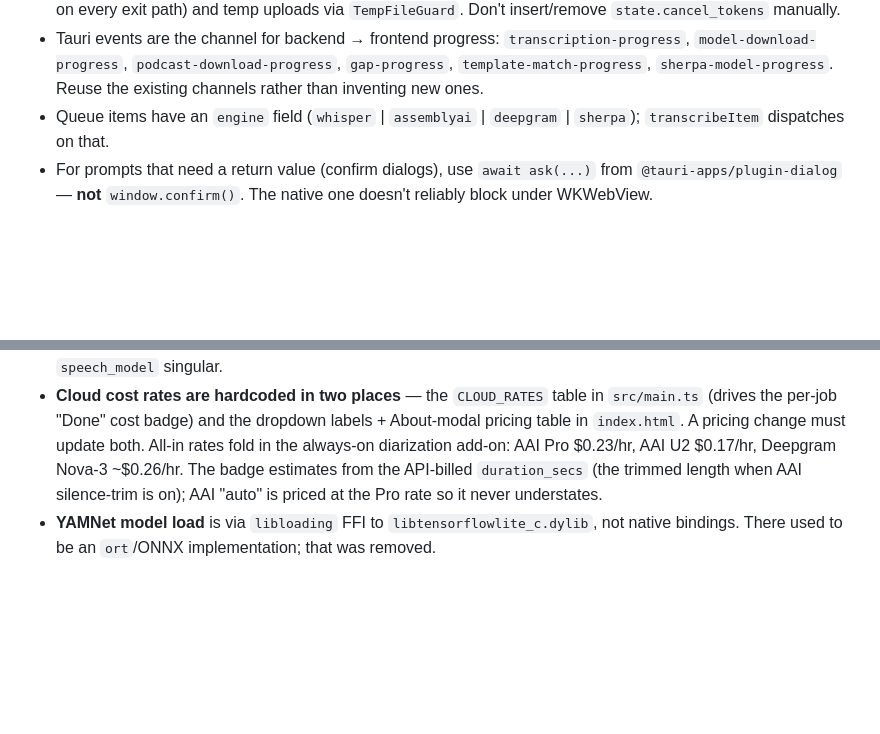
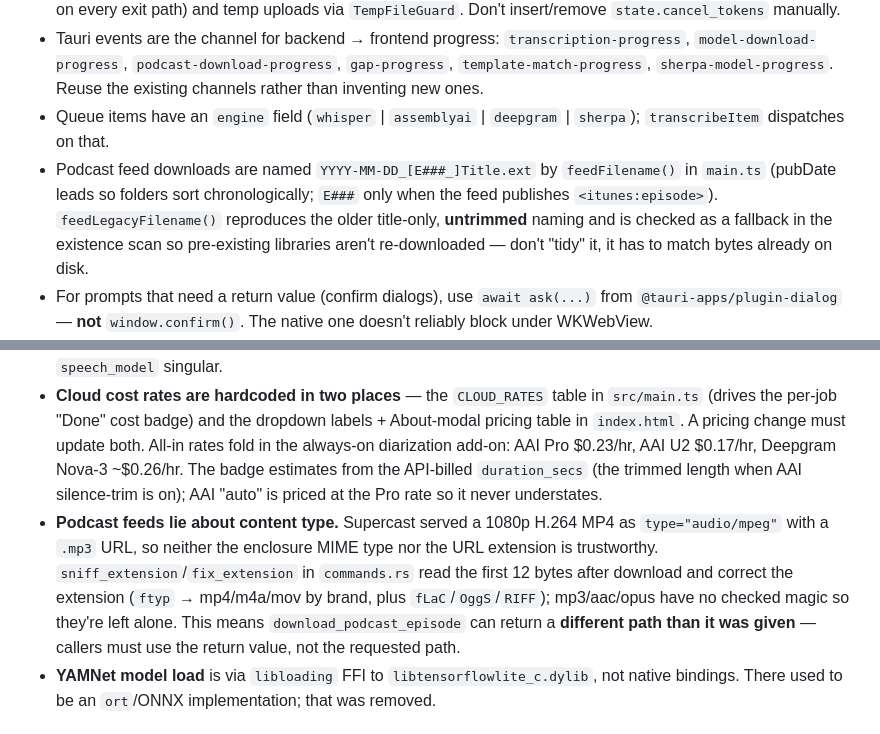
Before and after one commit to jowtron/murmur, a Markdown page: CLAUDE.md, 2 parts joined by grey strips. GitHub-like rendering; blank space fills up the shorter version.

Commit message:
Doc: podcast feed filename scheme + feeds mislabelling enclosure type
Co-Authored-By: Claude Opus 5 (1M context) <noreply@anthropic.com>

```diff
--- a/CLAUDE.md
+++ b/CLAUDE.md
@@ -56,6 +56,7 @@ All diarization output uses the same `<basename>.diarized.{srt,txt,json}` naming
 - Engine commands manage cancel tokens via `CancelTokenGuard::register` (drop-guard removes the map entry on every exit path) and temp uploads via `TempFileGuard`. Don't insert/remove `state.cancel_tokens` manually.
 - Tauri events are the channel for backend → frontend progress: `transcription-progress`, `model-download-progress`, `podcast-download-progress`, `gap-progress`, `template-match-progress`, `sherpa-model-progress`. Reuse the existing channels rather than inventing new ones.
 - Queue items have an `engine` field (`whisper` | `assemblyai` | `deepgram` | `sherpa`); `transcribeItem` dispatches on that.
+- Podcast feed downloads are named `YYYY-MM-DD_[E###_]Title.ext` by `feedFilename()` in `main.ts` (pubDate leads so folders sort chronologically; `E###` only when the feed publishes `<itunes:episode>`). `feedLegacyFilename()` reproduces the older title-only, **untrimmed** naming and is checked as a fallback in the existence scan so pre-existing libraries aren't re-downloaded — don't "tidy" it, it has to match bytes already on disk.
 - For prompts that need a return value (confirm dialogs), use `await ask(...)` from `@tauri-apps/plugin-dialog` — **not** `window.confirm()`. The native one doesn't reliably block under WKWebView.
 - All cancellable jobs share a single `CancellationToken` map keyed by job id (`AppState.cancel_tokens`). New engines should plug into it.
 - Concurrency is governed by a single `tokio::sync::Semaphore` shared across all engines.
@@ -72,6 +73,7 @@ All diarization output uses the same `<basename>.diarized.{srt,txt,json}` naming
 - **`tauri build` will fail** with a confusing error if invoked from anywhere other than the project root. Always `cd /Users/joseph/Claude_Code/murmur` first.
 - **AssemblyAI submit body** uses the **plural** `speech_models` array for priority routing, not the deprecated `speech_model` singular.
 - **Cloud cost rates are hardcoded in two places** — the `CLOUD_RATES` table in `src/main.ts` (drives the per-job "Done" cost badge) and the dropdown labels + About-modal pricing table in `index.html`. A pricing change must update both. All-in rates fold in the always-on diarization add-on: AAI Pro $0.23/hr, AAI U2 $0.17/hr, Deepgram Nova-3 ~$0.26/hr. The badge estimates from the API-billed `duration_secs` (the trimmed length when AAI silence-trim is on); AAI "auto" is priced at the Pro rate so it never understates.
+- **Podcast feeds lie about content type.** Supercast served a 1080p H.264 MP4 as `type="audio/mpeg"` with a `.mp3` URL, so neither the enclosure MIME type nor the URL extension is trustworthy. `sniff_extension`/`fix_extension` in `commands.rs` read the first 12 bytes after download and correct the extension (`ftyp` → mp4/m4a/mov by brand, plus `fLaC`/`OggS`/`RIFF`); mp3/aac/opus have no checked magic so they're left alone. This means `download_podcast_episode` can return a **different path than it was given** — callers must use the return value, not the requested path.
 - **YAMNet model load** is via `libloading` FFI to `libtensorflowlite_c.dylib`, not native bindings. There used to be an `ort`/ONNX implementation; that was removed.
 
 ## Test files
```
